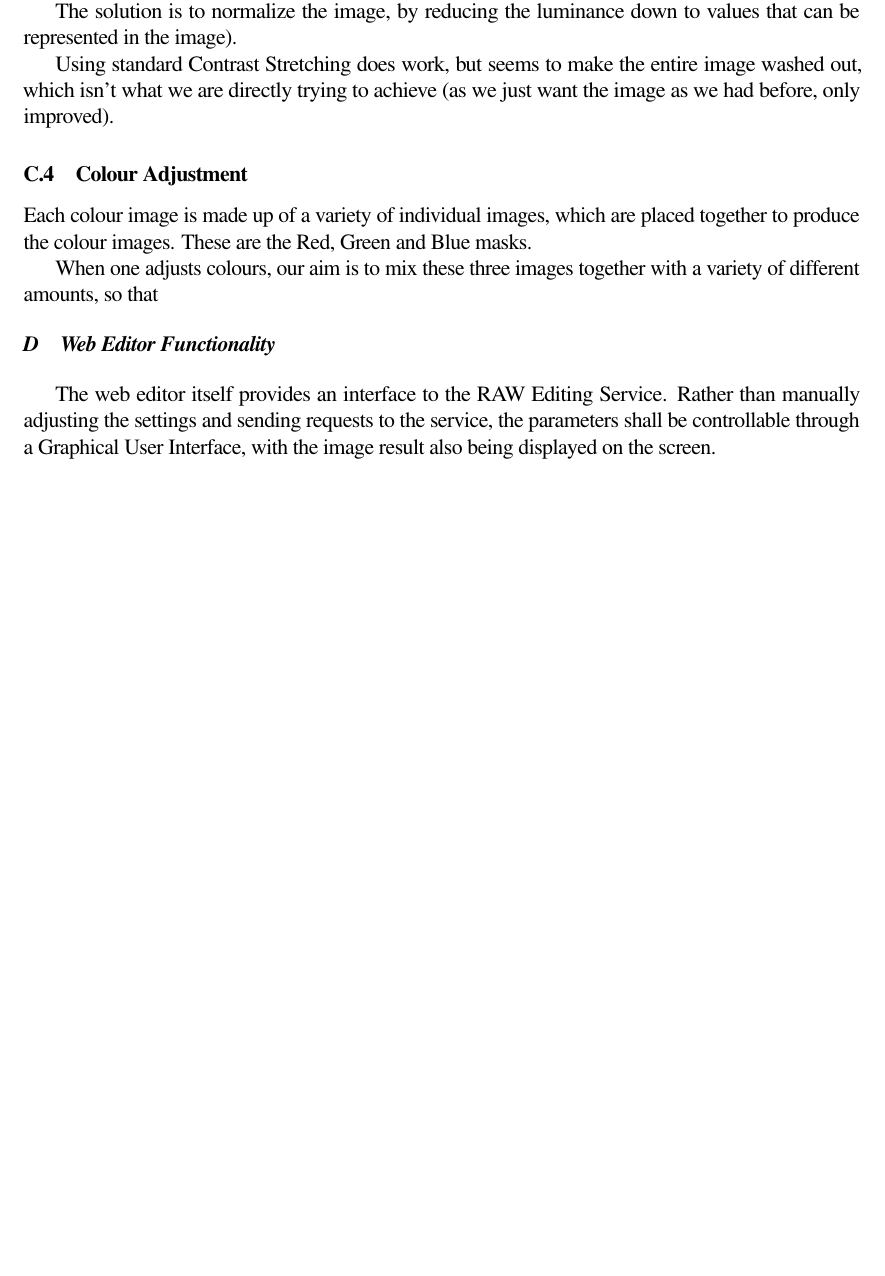
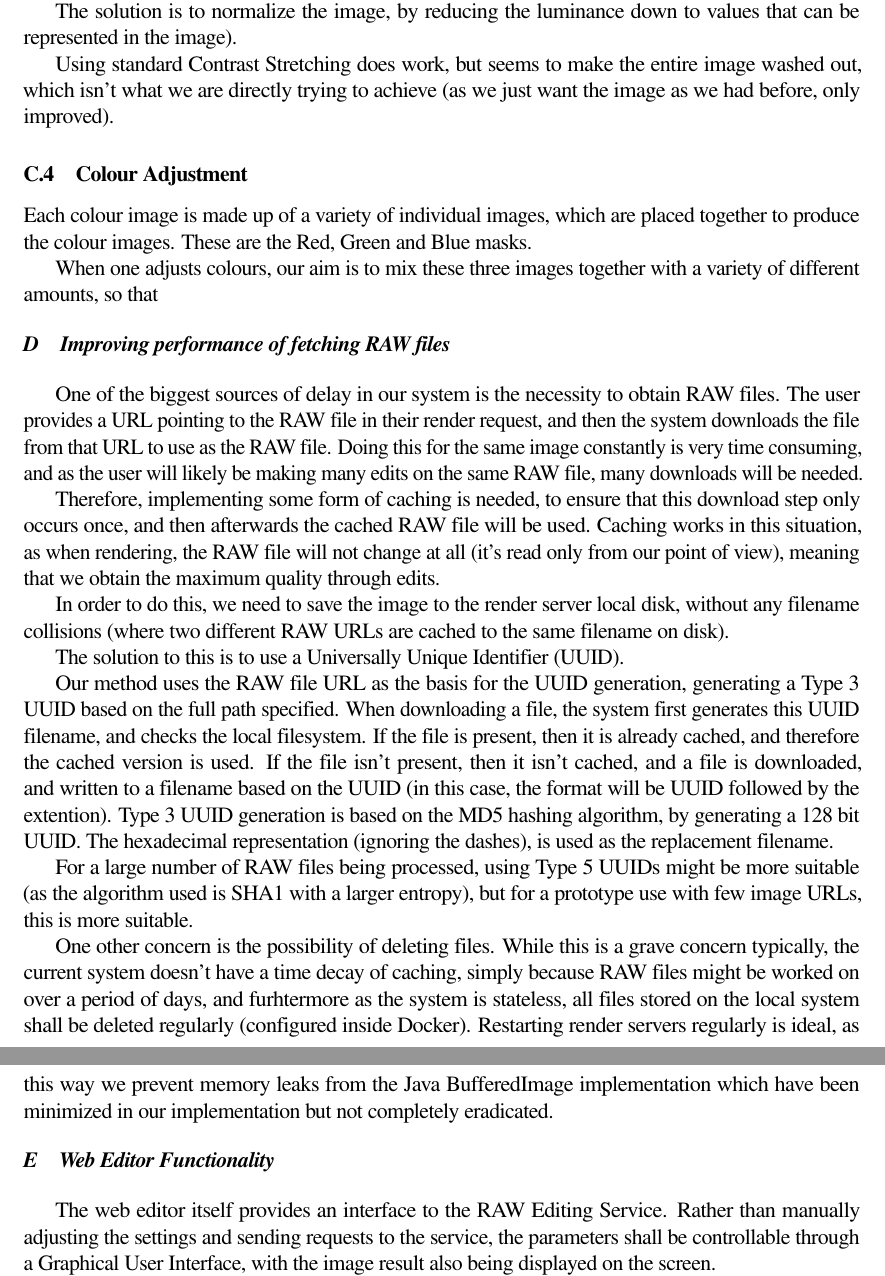
Before and after one commit to OhmGeek/RAWFlash, a LaTeX paper (docs/final_paper/projectpaper.tex): part of page 6 of 9 before the commit and two parts of pages 6 and 7 of 9 after it, the two joined at a grey line, cut so that both start at the same text, the shorter picture padded with empty space. Compiled offline with pdfLaTeX.

Commit message:
Adjustments

```diff
--- a/docs/final_paper/projectpaper.tex
+++ b/docs/final_paper/projectpaper.tex
@@ -290,6 +290,41 @@ potentially have the same input values).
     When one adjusts colours, our aim is to mix these three images together with a variety of different
     amounts, so that
 
+\subsection{Improving performance of fetching RAW files}
+One of the biggest sources of delay in our system is the necessity to obtain RAW files. The user
+provides a URL pointing to the RAW file in their render request, and then the system downloads the file
+from that URL to use as the RAW file. Doing this for the same image constantly is very time consuming, and
+as the user will likely be making many edits on the same RAW file, many downloads will be needed.
+
+Therefore, implementing some form of caching is needed, to ensure that this download step only occurs once,
+and then afterwards the cached RAW file will be used. Caching works in this situation, as when rendering,
+the RAW file will not change at all (it's read only from our point of view), meaning that we obtain the
+maximum quality through edits.
+
+In order to do this, we need to save the image to the render server local disk, without any filename collisions
+(where two different RAW URLs are cached to the same filename on disk).
+
+The solution to this is to use a Universally Unique Identifier (UUID).
+% Source https://docs.oracle.com/javase/7/docs/api/java/util/UUID.html
+
+Our method uses the RAW file URL as the basis for the UUID generation, generating a Type 3 UUID based on the full path specified.
+When downloading a file, the system first generates this UUID filename, and checks the local filesystem. If the file is present, then it
+is already cached, and therefore the cached version is used. If the file isn't present, then it isn't cached, and a file is downloaded, and
+written to a filename based on the UUID (in this case, the format will be UUID followed by the extention). Type 3 UUID generation is based on
+the MD5 hashing algorithm, by generating a 128 bit UUID. The hexadecimal representation (ignoring the dashes), is used as the replacement filename.
+
+% For which type we used, reference the Java documentation
+% TODO find reference for how Type 3 works
+
+For a large number of RAW files being processed, using Type 5 UUIDs might be more suitable (as the algorithm used is SHA1 with a larger entropy), but
+for a prototype use with few image URLs, this is more suitable.
+% TODO find source for UUID probability of collision with MD5 Type 3 UUID vs Type 5. NEED SOURCE!!!
+
+One other concern is the possibility of deleting files. While this is a grave concern typically, the current system doesn't have a time decay of caching,
+simply because RAW files might be worked on over a period of days, and furhtermore as the system is stateless, all files stored on the local system shall be
+deleted regularly (configured inside Docker). Restarting render servers regularly is ideal, as this way we prevent memory leaks from the Java BufferedImage implementation
+which have been minimized in our implementation but not completely eradicated.
+
 \subsection{Web Editor Functionality}
 % While render server does all the rendering, basic functionality of an editor should be present in the example
 % cloud editor, for  testing.
```
Also changed, not shown: docs/final_paper/projectpaper.pdf, 7 other files.
